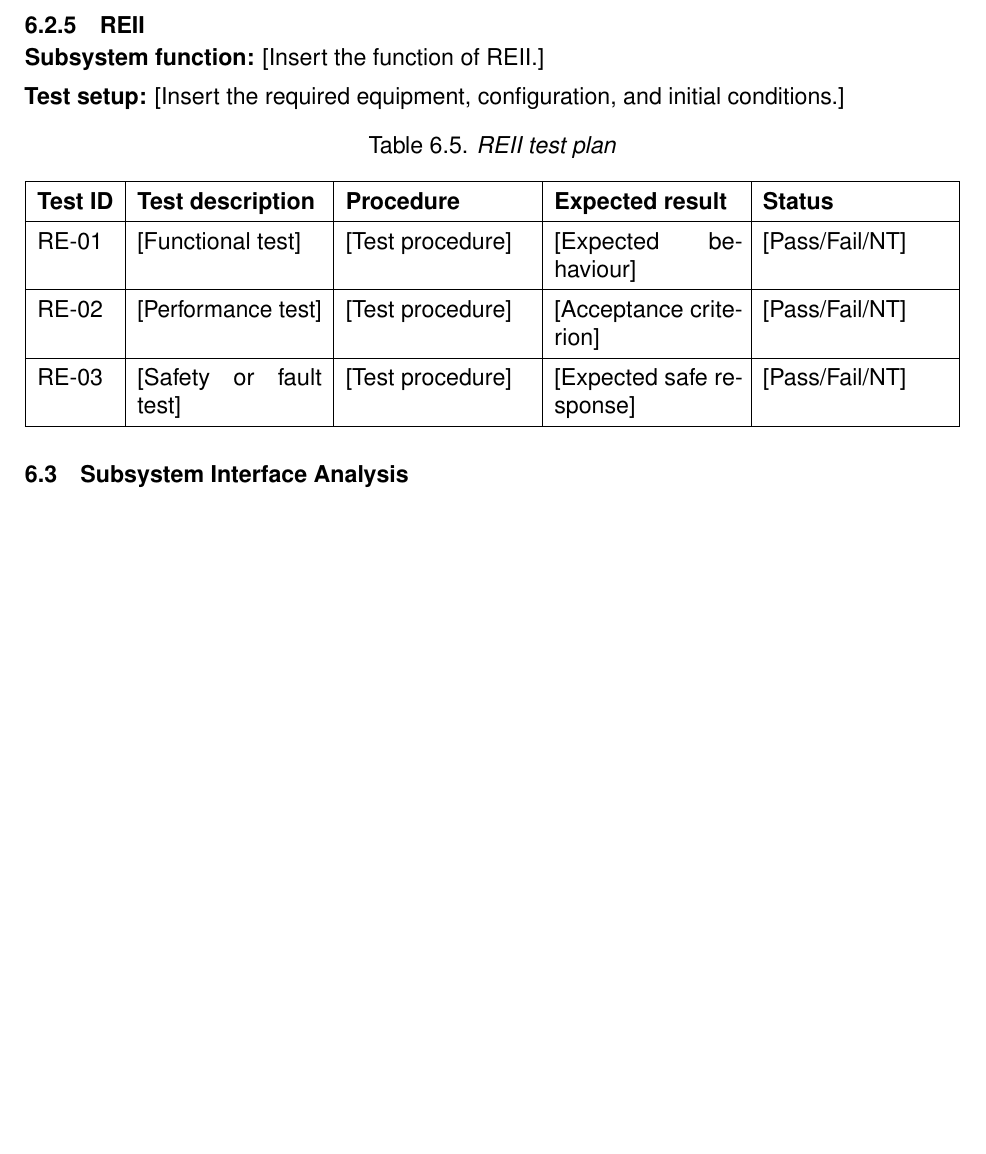
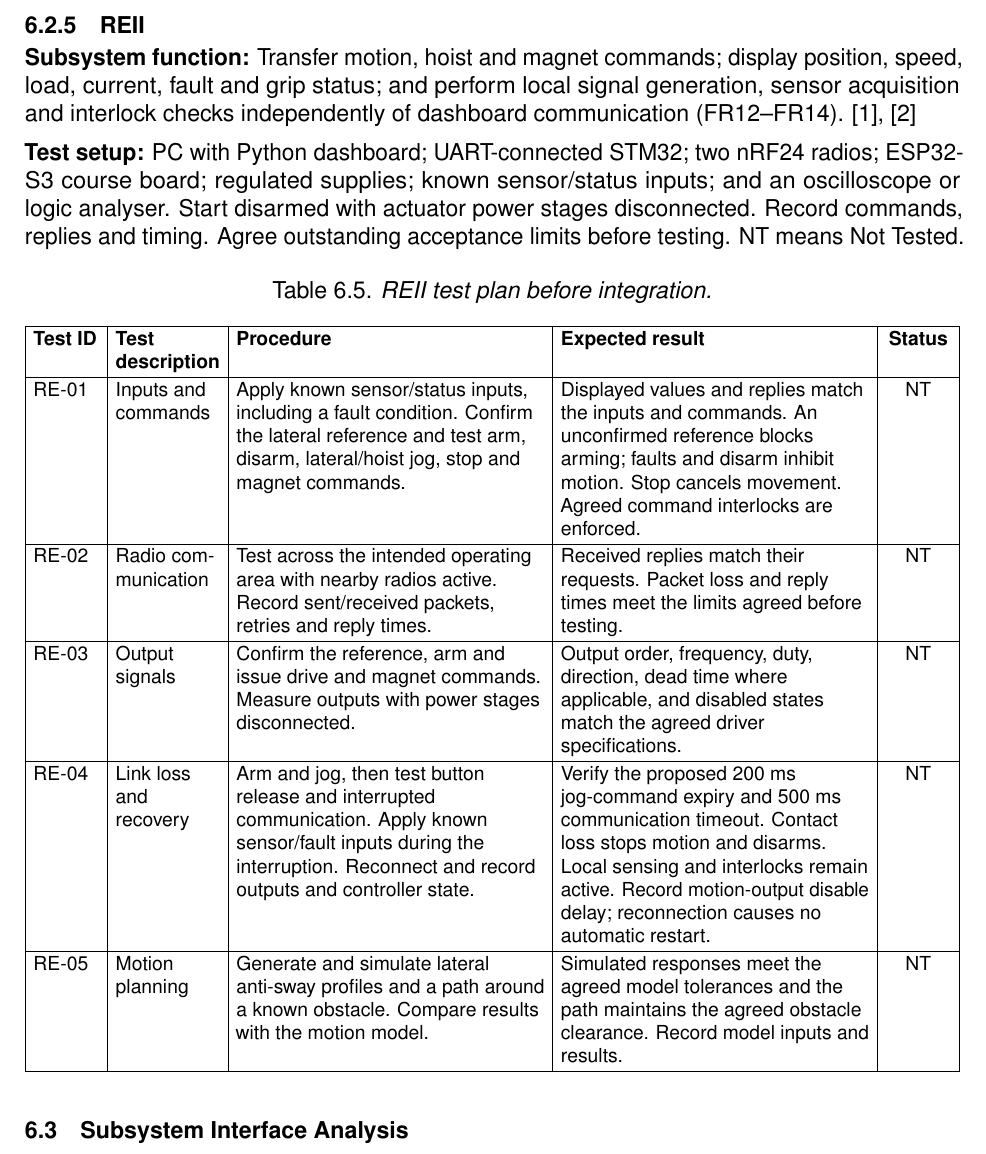
Before and after one commit to FrissieKris/Eng_DesignProject_GantryCrane_Group-18, a LaTeX thesis (EngineeringDesign_Group18_Report/main.tex, which reads EngineeringDesign_Group18_Report/content/06_test_plans.tex): part of page 37 of 64, cut so that both start at the same text, the shorter picture padded with empty space. Compiled offline with pdfLaTeX.

Commit message:
REII pre-integration test plan

```diff
--- a/EngineeringDesign_Group18_Report/content/06_test_plans.tex
+++ b/EngineeringDesign_Group18_Report/content/06_test_plans.tex
@@ -225,17 +225,38 @@ Protect the area below the load. The 30\,kg proof test is performed last.
 \subsection{REII}
 \label{subsec:reii-tests}
 
-\textbf{Subsystem function:} [Insert the function of REII.]
+\textbf{Subsystem function:}
+Transfer motion, hoist and magnet commands; display
+position, speed, load, current, fault and grip status;
+and perform local signal generation, sensor acquisition
+and interlock checks independently of dashboard
+communication (FR12--FR14).
+\cite{nwu_sysrs2026,nwu_reii_scope2026}
 
-\textbf{Test setup:} [Insert the required equipment, configuration,
-and initial conditions.]
+\textbf{Test setup:}
+PC with Python dashboard; UART-connected STM32;
+two nRF24 radios; ESP32-S3 course board; regulated
+supplies; known sensor/status inputs; and an oscilloscope
+or logic analyser. Start disarmed with actuator power
+stages disconnected. Record commands, replies and timing.
+Agree outstanding acceptance limits before testing.
+NT means Not Tested.
 
-\begin{table}[htbp]
+\begin{table}[H]
     \centering
-    \caption{REII test plan}
+    \footnotesize
+    \caption{REII test plan before integration.}
     \label{tab:reii-tests}
-    \renewcommand{\arraystretch}{1.4}
-    \begin{tabularx}{\textwidth}{|l|X|X|X|X|}
+    \renewcommand{\arraystretch}{1.15}
+    \setlength{\tabcolsep}{4pt}
+
+    \begin{tabularx}{\textwidth}{|
+        >{\raggedright\arraybackslash}p{1.2cm}|
+        >{\raggedright\arraybackslash}p{1.9cm}|
+        >{\raggedright\arraybackslash}X|
+        >{\raggedright\arraybackslash}X|
+        >{\centering\arraybackslash}p{1.2cm}|
+    }
         \hline
         \textbf{Test ID} &
         \textbf{Test description} &
@@ -243,20 +264,66 @@ and initial conditions.]
         \textbf{Expected result} &
         \textbf{Status} \\
         \hline
-        RE-01 & [Functional test] &
-        [Test procedure] &
-        [Expected behaviour] &
-        [Pass/Fail/NT] \\
+
+        RE-01 &
+        Inputs and commands &
+        Apply known sensor/status inputs, including a fault
+        condition. Confirm the lateral reference and test
+        arm, disarm, lateral/hoist jog, stop and magnet
+        commands. &
+        Displayed values and replies match the inputs and
+        commands. An unconfirmed reference blocks arming;
+        faults and disarm inhibit motion. Stop cancels
+        movement. Agreed command interlocks are enforced. &
+        NT \\
         \hline
-        RE-02 & [Performance test] &
-        [Test procedure] &
-        [Acceptance criterion] &
-        [Pass/Fail/NT] \\
+
+        RE-02 &
+        Radio communication &
+        Test across the intended operating area with nearby
+        radios active. Record sent/received packets,
+        retries and reply times. &
+        Received replies match their requests. Packet loss
+        and reply times meet the limits agreed before
+        testing. &
+        NT \\
         \hline
-        RE-03 & [Safety or fault test] &
-        [Test procedure] &
-        [Expected safe response] &
-        [Pass/Fail/NT] \\
+
+        RE-03 &
+        Output signals &
+        Confirm the reference, arm and issue drive and
+        magnet commands. Measure outputs with power
+        stages disconnected. &
+        Output order, frequency, duty, direction, dead time
+        where applicable, and disabled states match the
+        agreed driver specifications. &
+        NT \\
+        \hline
+
+        RE-04 &
+        Link loss and recovery &
+        Arm and jog, then test button release and interrupted
+        communication. Apply known sensor/fault inputs
+        during the interruption. Reconnect and record
+        outputs and controller state. &
+        Verify the proposed 200~ms jog-command expiry and
+        500~ms communication timeout. Contact loss stops
+        motion and disarms. Local sensing and interlocks
+        remain active. Record motion-output disable delay;
+        reconnection causes no automatic restart. &
+        NT \\
+        \hline
+
+        RE-05 &
+        Motion planning &
+        Generate and simulate lateral anti-sway profiles
+        and a path around a known obstacle. Compare
+        results with the motion model. &
+        Simulated responses meet the agreed model
+        tolerances and the path maintains the agreed
+        obstacle clearance. Record model inputs and
+        results. &
+        NT \\
         \hline
     \end{tabularx}
 \end{table}
```
